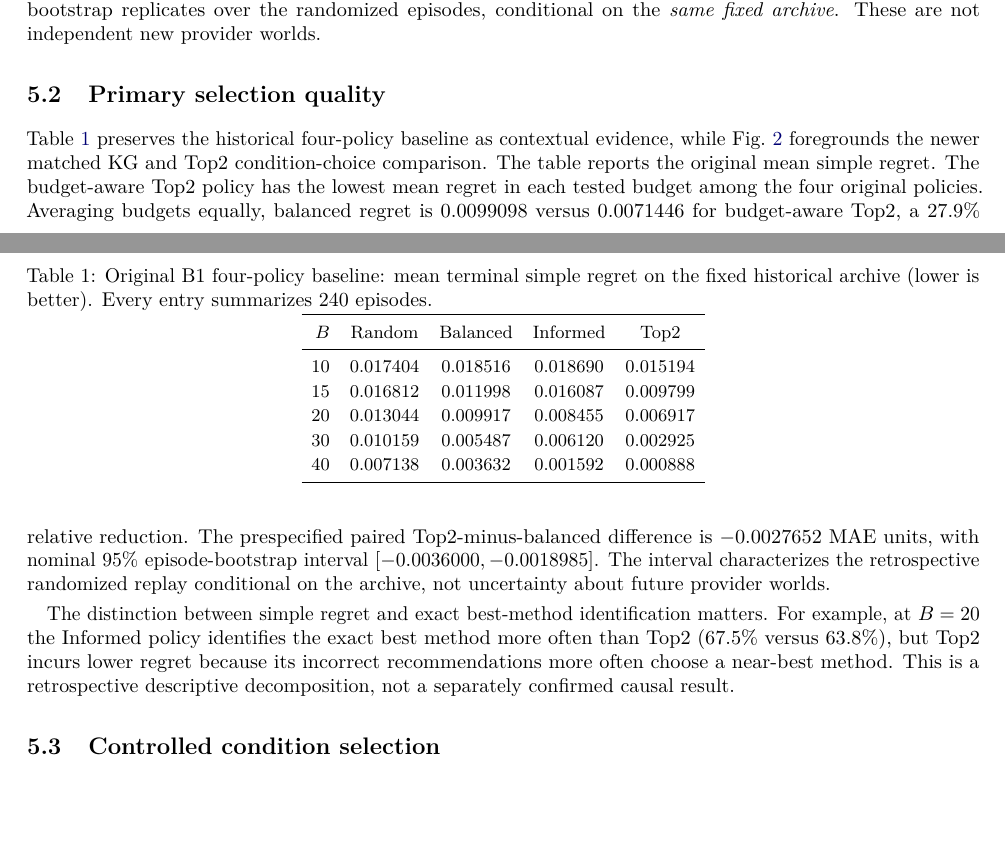
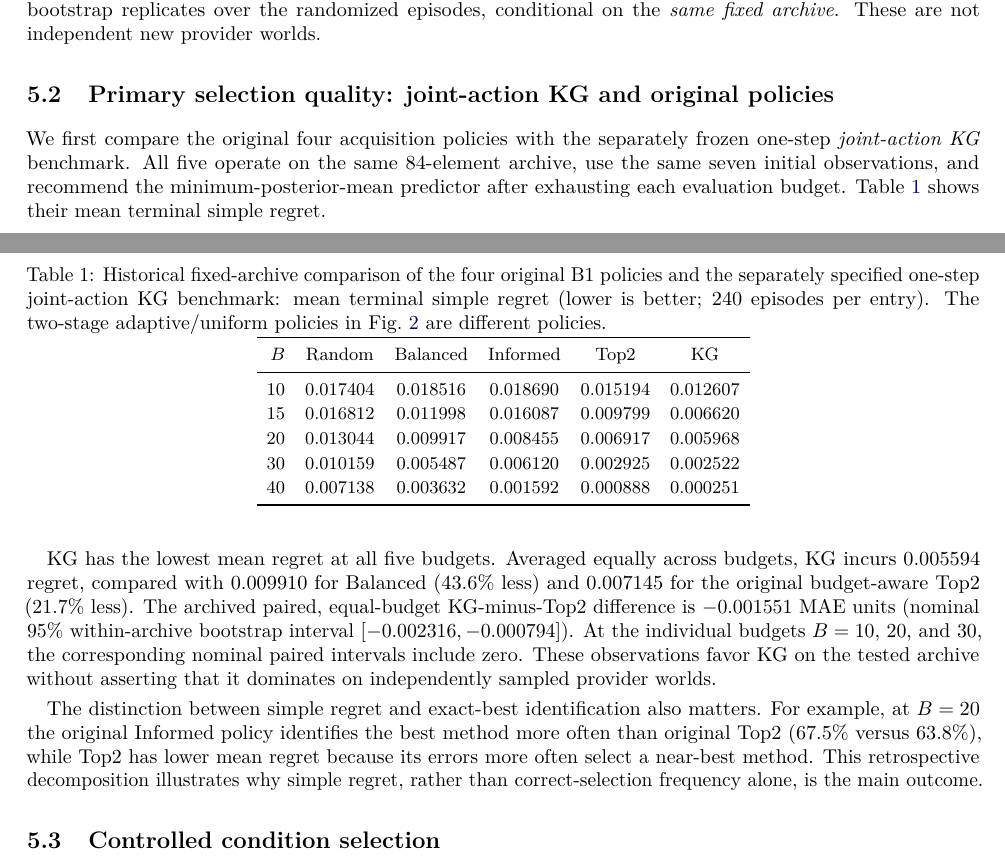
Before and after one commit to ildefons/praise-cao-sim, a LaTeX paper (first_science/b1/planb_validation/paper_systems/main.tex): two parts of pages 5 and 6 of 9, joined at a grey line, cut so that both start at the same text, the shorter picture padded with empty space. Compiled offline with pdfLaTeX.

Commit message:
Correct abstract and primary results to foreground verified joint-action KG advantage

```diff
--- a/first_science/b1/planb_validation/paper_systems/main.tex
+++ b/first_science/b1/planb_validation/paper_systems/main.tex
@@ -22,7 +22,7 @@
 \author{Ildefons Magrans de Abril$^{1}$ \and Xavier Franch$^{1}$ \and Schahram Dustdar$^{2}$\\[6pt]
 \small $^{1}$Universitat Polit\`ecnica de Catalunya (UPC), Barcelona, Spain\\
 \small $^{2}$TU Wien, Vienna, Austria}
-\date{Working manuscript v0.4 --- 9 November 2026}
+\date{Working manuscript v0.5 --- 9 November 2026}
 
 \begin{document}
 \maketitle
@@ -174,28 +174,30 @@ The frozen comparison, documented in the repository's B1 technical evidence repo
 
 Original B1 allocation policies are compared at $B\in\{10,15,20,30,40\}$. For every policy and budget, the evaluation uses twelve distinct initial conditions and twenty seeded episodes per initial condition, yielding 240 decisions per policy/budget and 4,800 terminal decisions overall. Intervals use 2,000 stratified percentile-bootstrap replicates over the randomized episodes, conditional on the \emph{same fixed archive}. These are not independent new provider worlds.
 
-\subsection{Primary selection quality}
-Table~\ref{tab:original} preserves the historical four-policy baseline as contextual evidence, while Fig.~\ref{fig:controlled} foregrounds the newer matched KG and Top2 condition-choice comparison. The table reports the original mean simple regret. The budget-aware Top2 policy has the lowest mean regret in each tested budget among the four original policies. Averaging budgets equally, balanced regret is 0.0099098 versus 0.0071446 for budget-aware Top2, a 27.9\% relative reduction. The prespecified paired Top2-minus-balanced difference is $-0.0027652$ MAE units, with nominal 95\% episode-bootstrap interval $[-0.0036000,-0.0018985]$. The interval characterizes the retrospective randomized replay conditional on the archive, not uncertainty about future provider worlds.
+\subsection{Primary selection quality: joint-action KG and original policies}
+We first compare the original four acquisition policies with the separately frozen one-step \emph{joint-action KG} benchmark. All five operate on the same 84-element archive, use the same seven initial observations, and recommend the minimum-posterior-mean predictor after exhausting each evaluation budget. Table~\ref{tab:original} shows their mean terminal simple regret.
+
+KG has the lowest mean regret at all five budgets. Averaged equally across budgets, KG incurs 0.005594 regret, compared with 0.009910 for Balanced (43.6\% less) and 0.007145 for the original budget-aware Top2 (21.7\% less). The archived paired, equal-budget KG-minus-Top2 difference is $-0.001551$ MAE units (nominal 95\% within-archive bootstrap interval $[-0.002316,-0.000794]$). At the individual budgets $B=10$, $20$, and $30$, the corresponding nominal paired intervals include zero. These observations favor KG on the tested archive without asserting that it dominates on independently sampled provider worlds.
 
 \begin{table}[t]
 \centering
-\caption{Original B1 four-policy baseline: mean terminal simple regret on the fixed historical archive (lower is better). Every entry summarizes 240 episodes.}
+\caption{Historical fixed-archive comparison of the four original B1 policies and the separately specified one-step joint-action KG benchmark: mean terminal simple regret (lower is better; 240 episodes per entry). The two-stage adaptive/uniform policies in Fig.~\ref{fig:controlled} are different policies.}
 \label{tab:original}
 \small
-\begin{tabular}{rcccc}
+\begin{tabular}{rccccc}
 \toprule
-$B$ & Random & Balanced & Informed & Top2 \\
+$B$ & Random & Balanced & Informed & Top2 & KG \\
 \midrule
-10 & 0.017404 & 0.018516 & 0.018690 & 0.015194\\
-15 & 0.016812 & 0.011998 & 0.016087 & 0.009799\\
-20 & 0.013044 & 0.009917 & 0.008455 & 0.006917\\
-30 & 0.010159 & 0.005487 & 0.006120 & 0.002925\\
-40 & 0.007138 & 0.003632 & 0.001592 & 0.000888\\
+10 & 0.017404 & 0.018516 & 0.018690 & 0.015194 & 0.012607\\
+15 & 0.016812 & 0.011998 & 0.016087 & 0.009799 & 0.006620\\
+20 & 0.013044 & 0.009917 & 0.008455 & 0.006917 & 0.005968\\
+30 & 0.010159 & 0.005487 & 0.006120 & 0.002925 & 0.002522\\
+40 & 0.007138 & 0.003632 & 0.001592 & 0.000888 & 0.000251\\
 \bottomrule
 \end{tabular}
 \end{table}
 
-The distinction between simple regret and exact best-method identification matters. For example, at $B=20$ the Informed policy identifies the exact best method more often than Top2 (67.5\% versus 63.8\%), but Top2 incurs lower regret because its incorrect recommendations more often choose a near-best method. This is a retrospective descriptive decomposition, not a separately confirmed causal result.
+The distinction between simple regret and exact-best identification also matters. For example, at $B=20$ the original Informed policy identifies the best method more often than original Top2 (67.5\% versus 63.8\%), while Top2 has lower mean regret because its errors more often select a near-best method. This retrospective decomposition illustrates why simple regret, rather than correct-selection frequency alone, is the main outcome.
 
 \subsection{Controlled condition selection}
 A second, separately versioned study investigates the choice of \emph{condition} once a predictor has been selected. Within each of two new two-stage policy families, the arm-selection function is the same conditional on the observed history, while one variant chooses the condition adaptively and the other uniformly from the candidate predictor's remaining conditions. Sequential histories can subsequently diverge, so the comparison estimates a \emph{whole-policy effect}, not an effect under identical realized arm paths.
```
Also changed, not shown: first_science/b1/planb_validation/paper_systems/main.tex (2 more changed lines).
